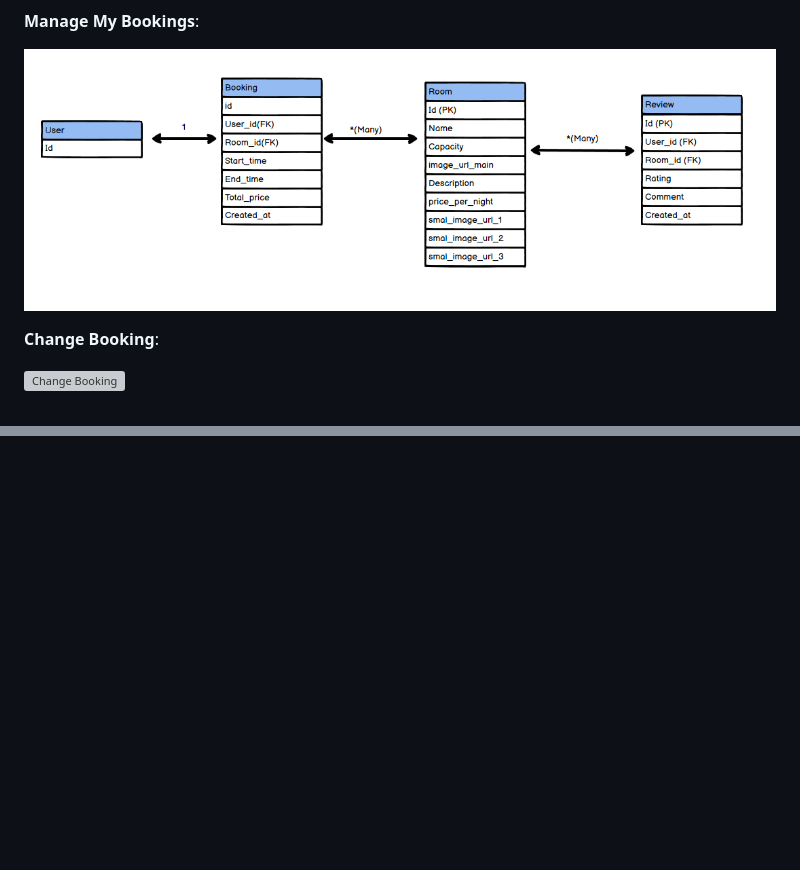
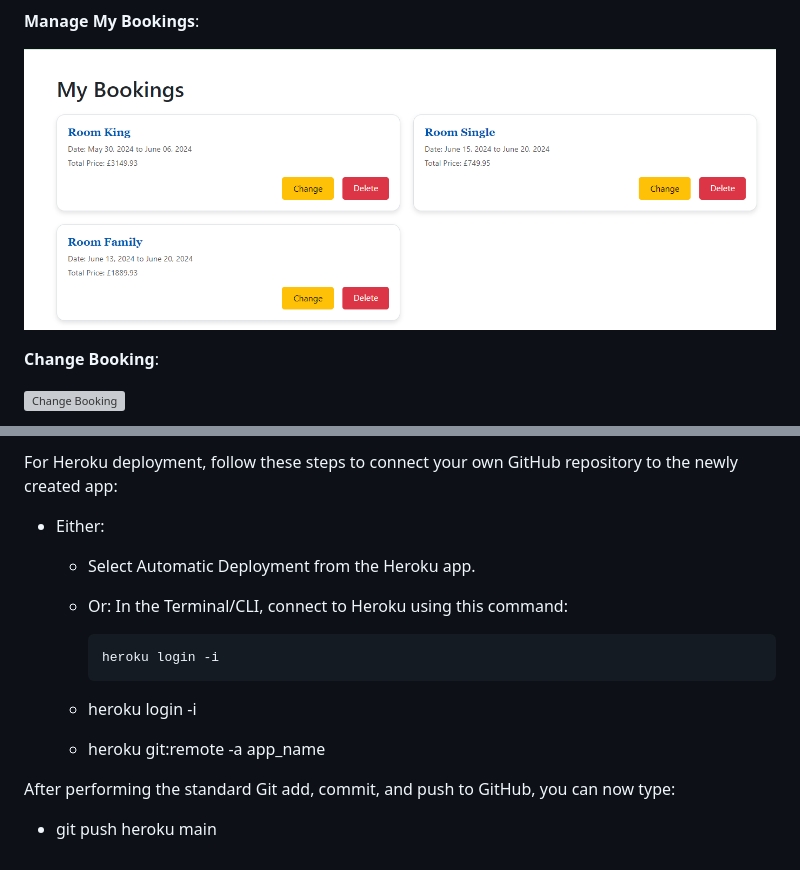
Before and after one commit to dhardi/hoteljeri, a Markdown page: README.md, 2 parts joined by grey strips. Drawn GitHub-style; blank space fills up the shorter version; grey boxes are pictures that could not be loaded.

Commit message:
add procedure heroku

````diff
--- a/README.md
+++ b/README.md
@@ -175,7 +175,7 @@ Used for dividers and borders.
 
   **Manage My Bookings**:
 
-  ![Manage Bookings](https://github.com/dhardi/hoteljeri/blob/main/static/image/database.PNG)
+  ![Manage Bookings](https://github.com/dhardi/hoteljeri/blob/main/static/image/managebookings.PNG)
 
   **Change Booking**:
 
@@ -202,0 +257,16 @@ Used for dividers and borders.
+For Heroku deployment, follow these steps to connect your own GitHub repository to the newly created app:
+
+- Either:
+  - Select Automatic Deployment from the Heroku app.
+  - Or:
+    In the Terminal/CLI, connect to Heroku using this command:
+    ```
+    heroku login -i
+    ```
+  - heroku login -i
+
+  - heroku git:remote -a app_name
+
+After performing the standard Git add, commit, and push to GitHub, you can now type:
+
+- git push heroku main
````
Also changed, not shown: other parts of README.md (+54 -0 lines).
